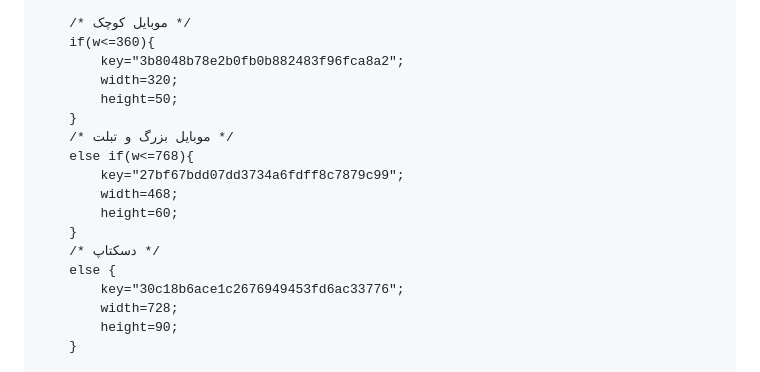
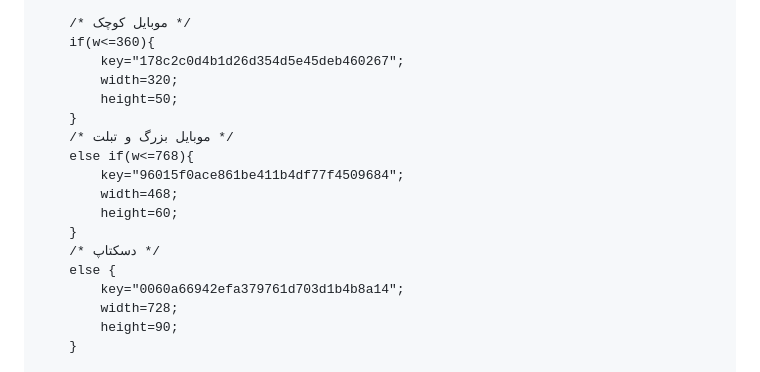
Before and after one commit to Google-Books/Ad, a Markdown page: README.md, the part around one of its changes. Rendered like a GitHub page.

```diff
--- a/README.md
+++ b/README.md
@@ -324,19 +325,19 @@
 
         /* موبایل کوچک */
         if(w<=360){
-            key="3b8048b78e2b0fb0b882483f96fca8a2";
+            key="178c2c0d4b1d26d354d5e45deb460267";
             width=320;
             height=50;
         }
         /* موبایل بزرگ و تبلت */
         else if(w<=768){
-            key="27bf67bdd07dd3734a6fdff8c7879c99";
+            key="96015f0ace861be411b4df77f4509684";
             width=468;
             height=60;
         }
         /* دسکتاپ */
         else {
-            key="30c18b6ace1c2676949453fd6ac33776";
+            key="0060a66942efa379761d703d1b4b8a14";
             width=728;
             height=90;
         }
```
Also changed, not shown: other parts of README.md (+5 -1 lines).
